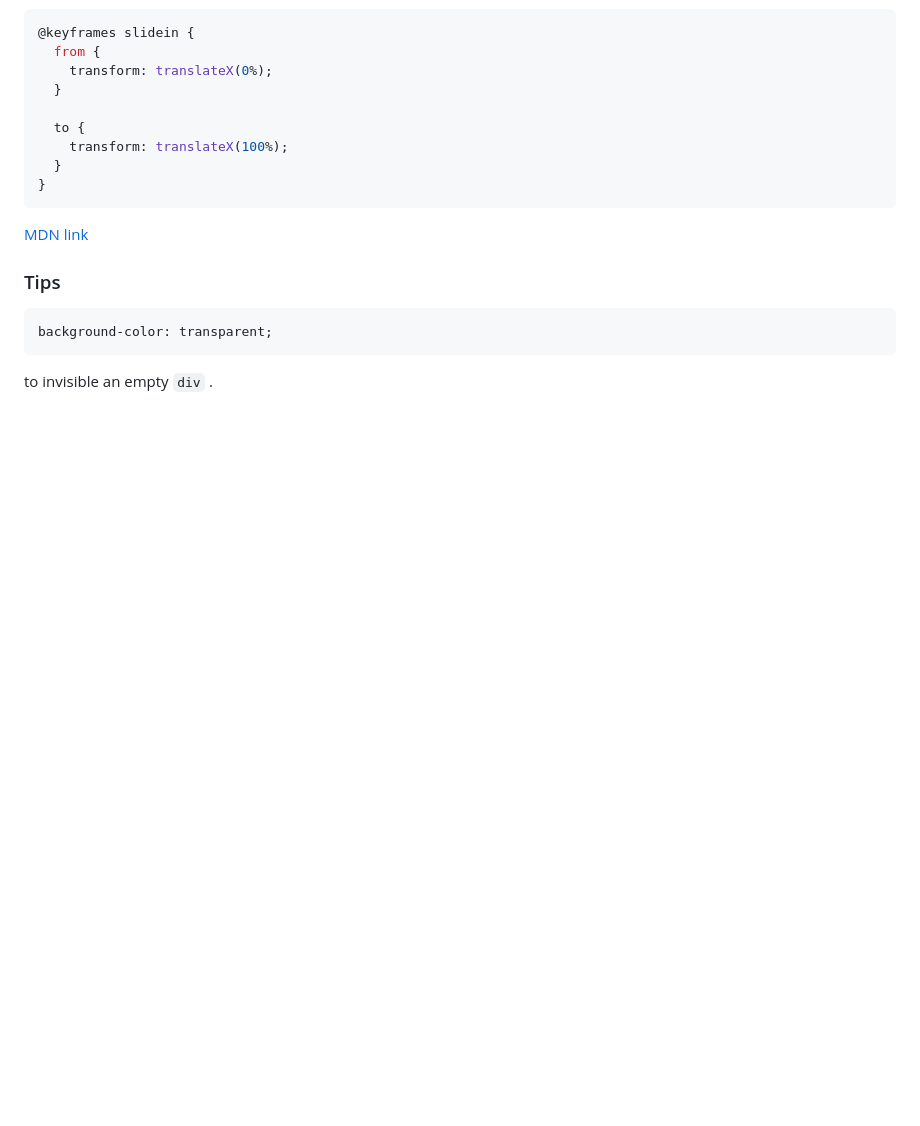
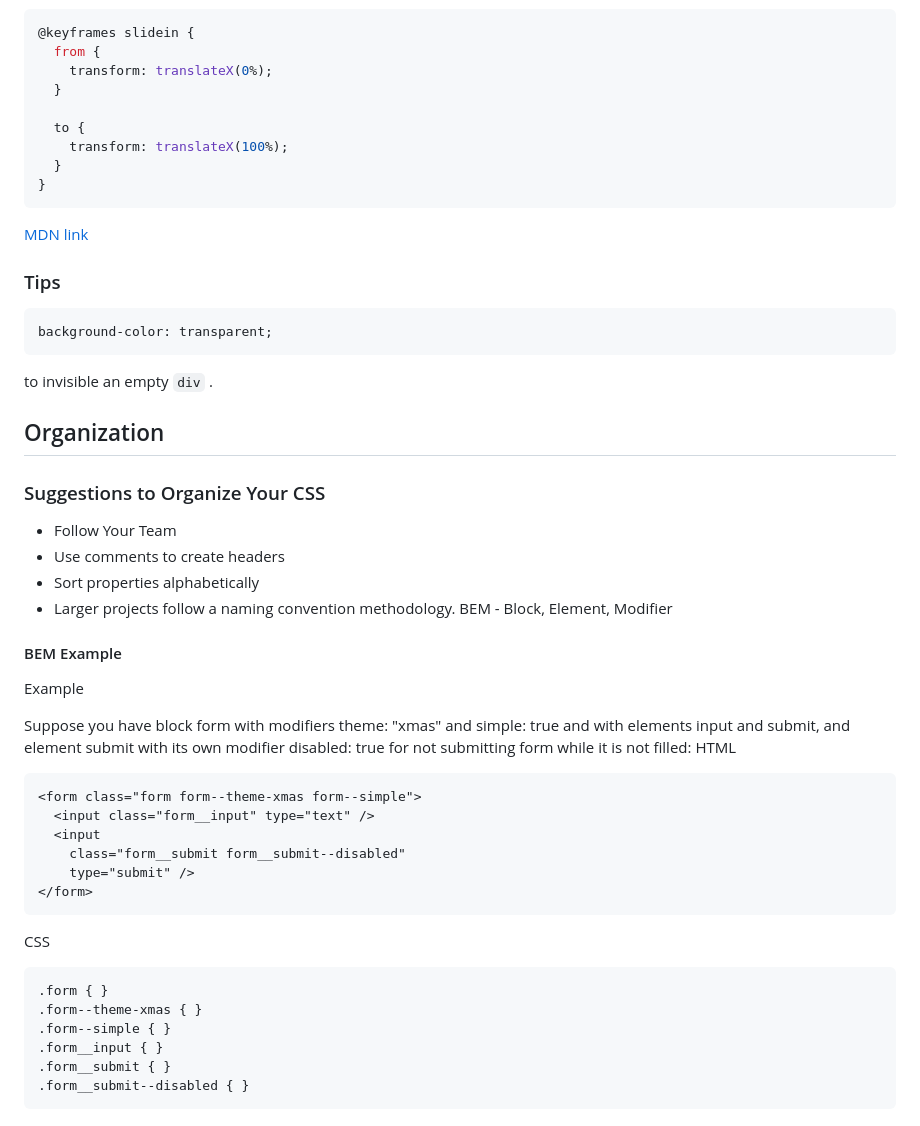
Before and after one commit to PoliJun/learn-css, a Markdown page: NOTES.md, the part around the change. Rendered like a GitHub page; blank space fills up the shorter version.

Commit message:
Organization BEM

````diff
--- a/NOTES.md
+++ b/NOTES.md
@@ -2020,3 +2020,36 @@ Syntax
 background-color: transparent;
 ```
 to invisible an empty `div` .
+
+## Organization
+
+### Suggestions to Organize Your CSS
+
+- Follow Your Team
+- Use comments to create headers
+- Sort properties alphabetically
+- Larger projects follow a naming convention methodology. BEM - Block, Element, Modifier
+
+#### BEM Example
+
+Example
+
+Suppose you have block form with modifiers theme: "xmas" and simple: true and with elements input and submit, and element submit with its own modifier disabled: true for not submitting form while it is not filled:
+HTML
+```html
+<form class="form form--theme-xmas form--simple">
+  <input class="form__input" type="text" />
+  <input
+    class="form__submit form__submit--disabled"
+    type="submit" />
+</form>
+```
+CSS
+```css
+.form { }
+.form--theme-xmas { }
+.form--simple { }
+.form__input { }
+.form__submit { }
+.form__submit--disabled { }
+```
````
